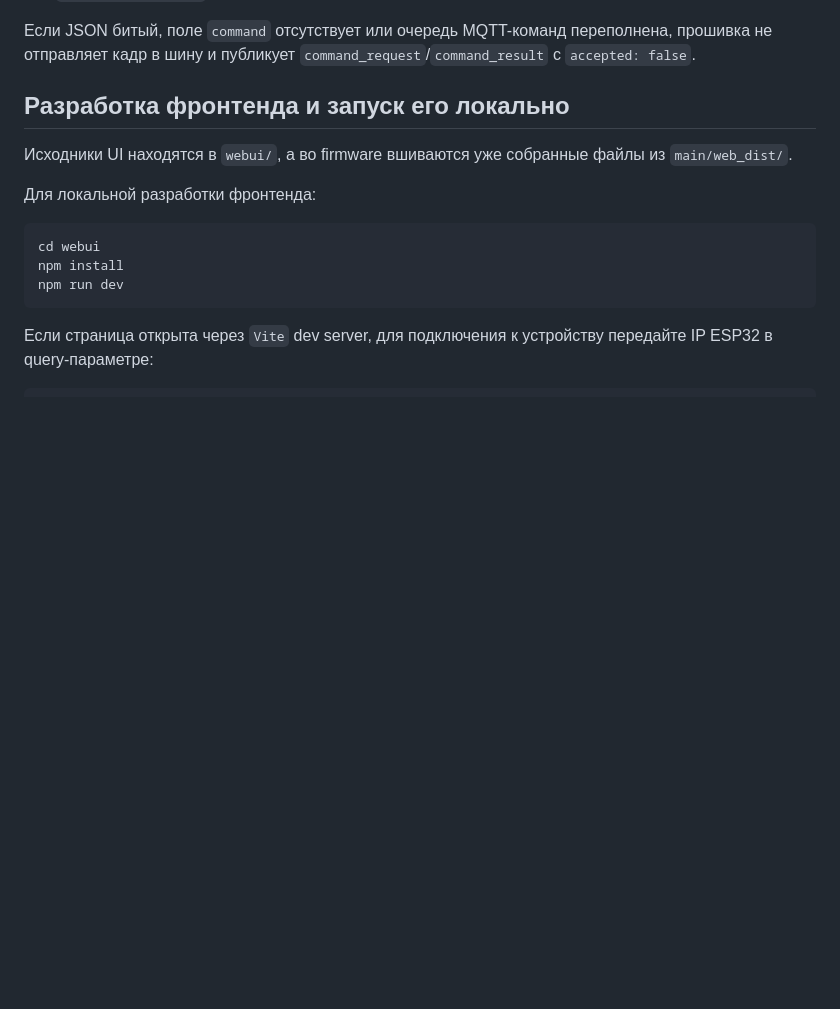
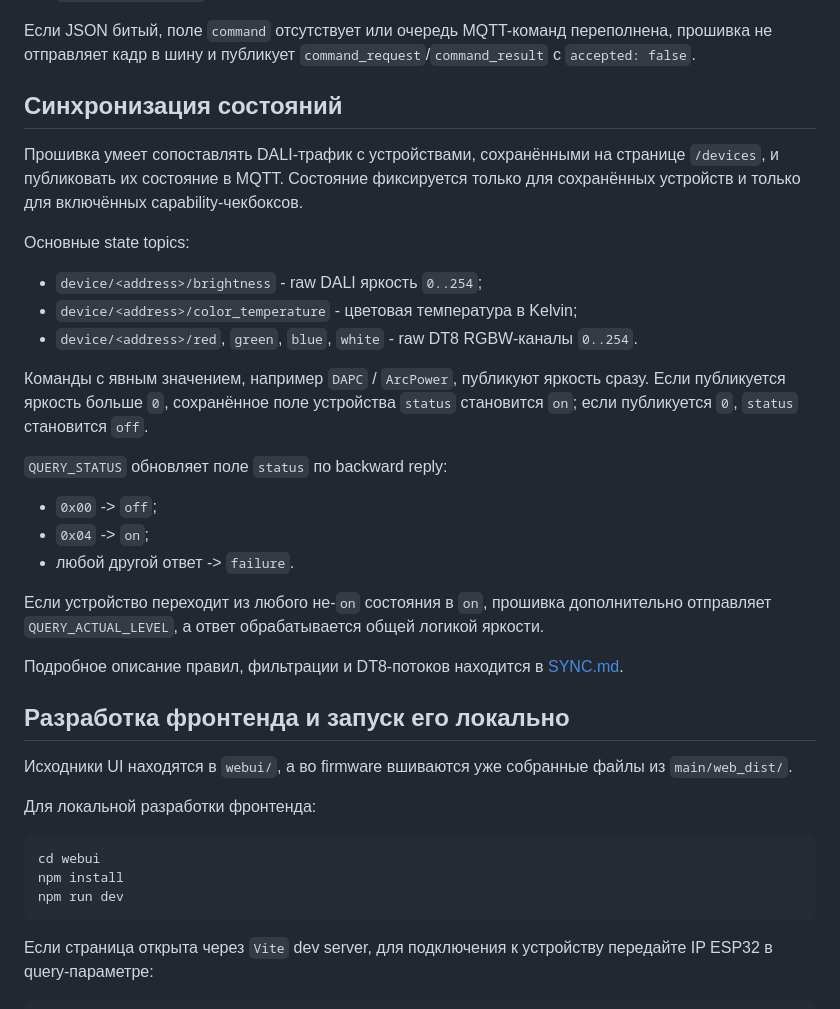
Before and after one commit to rydikov/dali-sniffer, a Markdown page: README.md, the part around the change. Drawn GitHub-style; blank space fills up the shorter version.

```diff
--- a/README.md
+++ b/README.md
@@ -306,6 +306,27 @@ Payload должен быть JSON:
 
 Если JSON битый, поле `command` отсутствует или очередь MQTT-команд переполнена, прошивка не отправляет кадр в шину и публикует `command_request`/`command_result` с `accepted: false`.
 
+## Синхронизация состояний
+
+Прошивка умеет сопоставлять DALI-трафик с устройствами, сохранёнными на странице `/devices`, и публиковать их состояние в MQTT. Состояние фиксируется только для сохранённых устройств и только для включённых capability-чекбоксов.
+
+Основные state topics:
+
+* `device/<address>/brightness` - raw DALI яркость `0..254`;
+* `device/<address>/color_temperature` - цветовая температура в Kelvin;
+* `device/<address>/red`, `green`, `blue`, `white` - raw DT8 RGBW-каналы `0..254`.
+
+Команды с явным значением, например `DAPC` / `ArcPower`, публикуют яркость сразу. Если публикуется яркость больше `0`, сохранённое поле устройства `status` становится `on`; если публикуется `0`, `status` становится `off`.
+
+`QUERY_STATUS` обновляет поле `status` по backward reply:
+
+* `0x00` -> `off`;
+* `0x04` -> `on`;
+* любой другой ответ -> `failure`.
+
+Если устройство переходит из любого не-`on` состояния в `on`, прошивка дополнительно отправляет `QUERY_ACTUAL_LEVEL`, а ответ обрабатывается общей логикой яркости.
+
+Подробное описание правил, фильтрации и DT8-потоков находится в [SYNC.md](SYNC.md).
 
 ## Разработка фронтенда и запуск его локально
 
```
